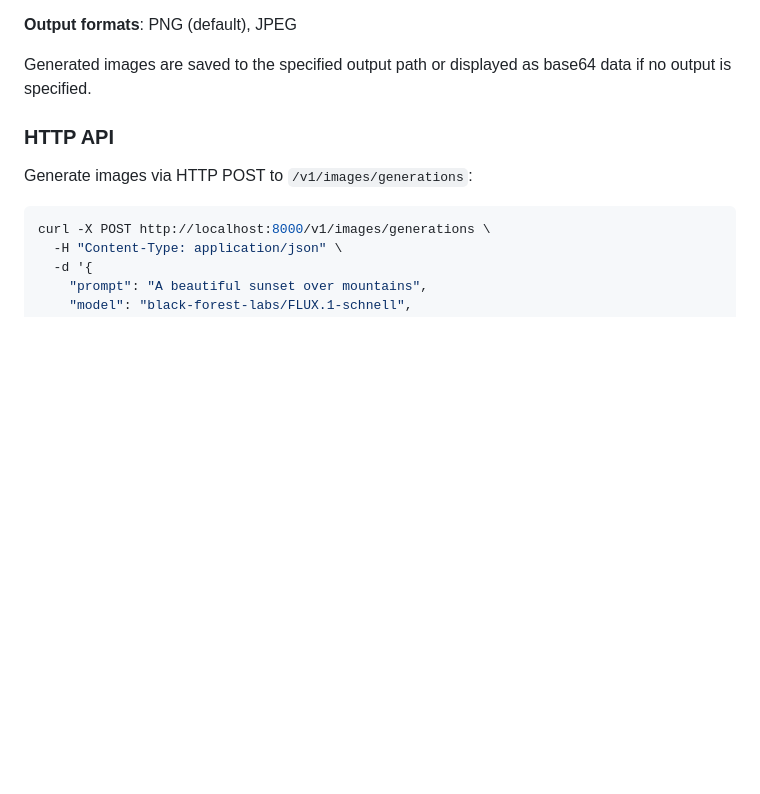
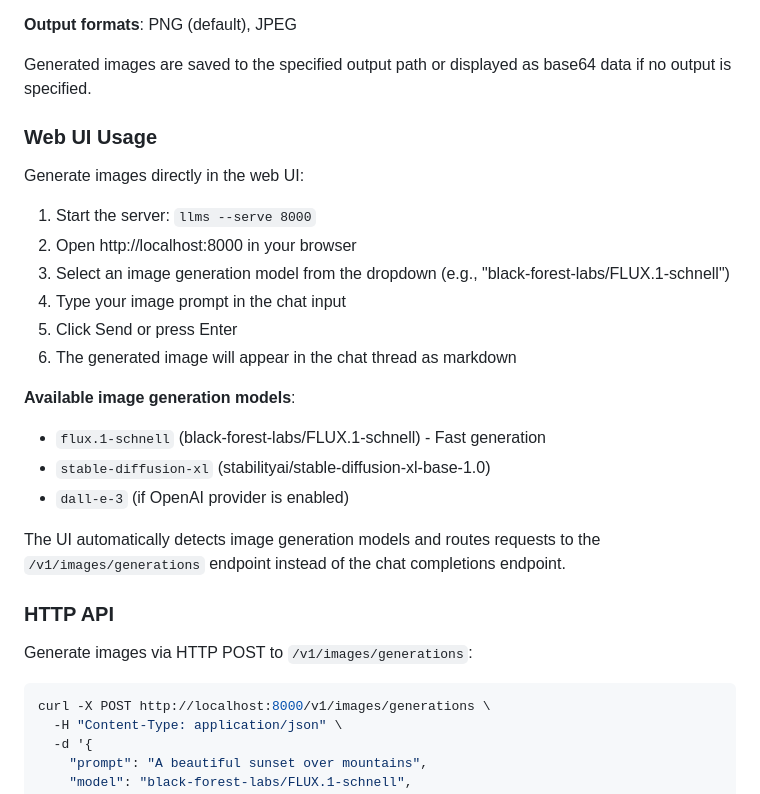
Before and after one commit to shameez-struggles-to-commit/llms, a Markdown page: README.md, the part around the change. Drawn GitHub-style; blank space fills up the shorter version.

```diff
--- a/README.md
+++ b/README.md
@@ -265,6 +265,24 @@ llms -m "black-forest-labs/FLUX.1-schnell" --generate-image "Portrait of a scien
 **Output formats**: PNG (default), JPEG
 
 Generated images are saved to the specified output path or displayed as base64 data if no output is specified.
+
+### Web UI Usage
+
+Generate images directly in the web UI:
+
+1. Start the server: `llms --serve 8000`
+2. Open http://localhost:8000 in your browser
+3. Select an image generation model from the dropdown (e.g., "black-forest-labs/FLUX.1-schnell")
+4. Type your image prompt in the chat input
+5. Click Send or press Enter
+6. The generated image will appear in the chat thread as markdown
+
+**Available image generation models**:
+- `flux.1-schnell` (black-forest-labs/FLUX.1-schnell) - Fast generation
+- `stable-diffusion-xl` (stabilityai/stable-diffusion-xl-base-1.0)
+- `dall-e-3` (if OpenAI provider is enabled)
+
+The UI automatically detects image generation models and routes requests to the `/v1/images/generations` endpoint instead of the chat completions endpoint.
 
 ### HTTP API
 
```
Also changed, not shown: docs/IMAGE_GENERATION.md (+48 -9 lines).
